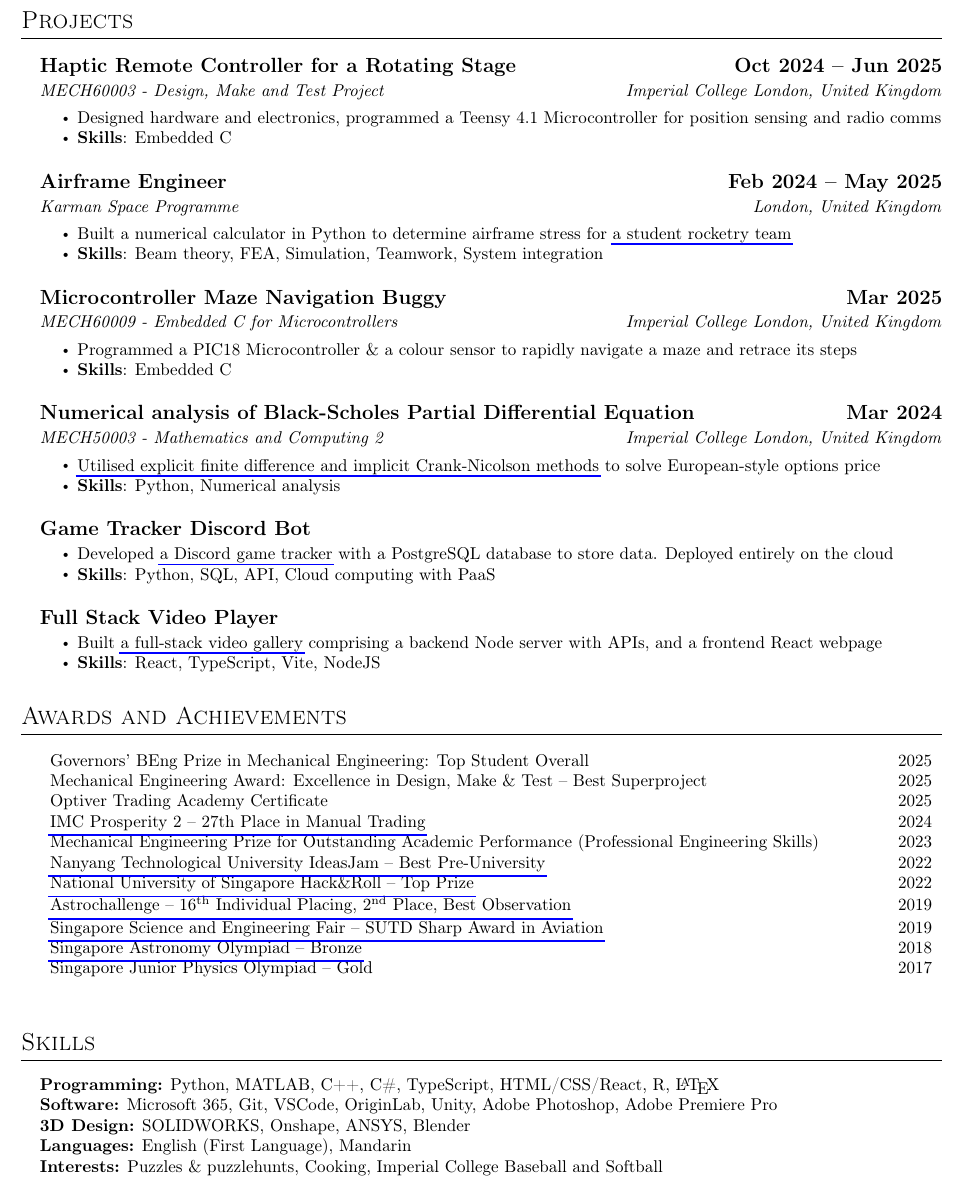
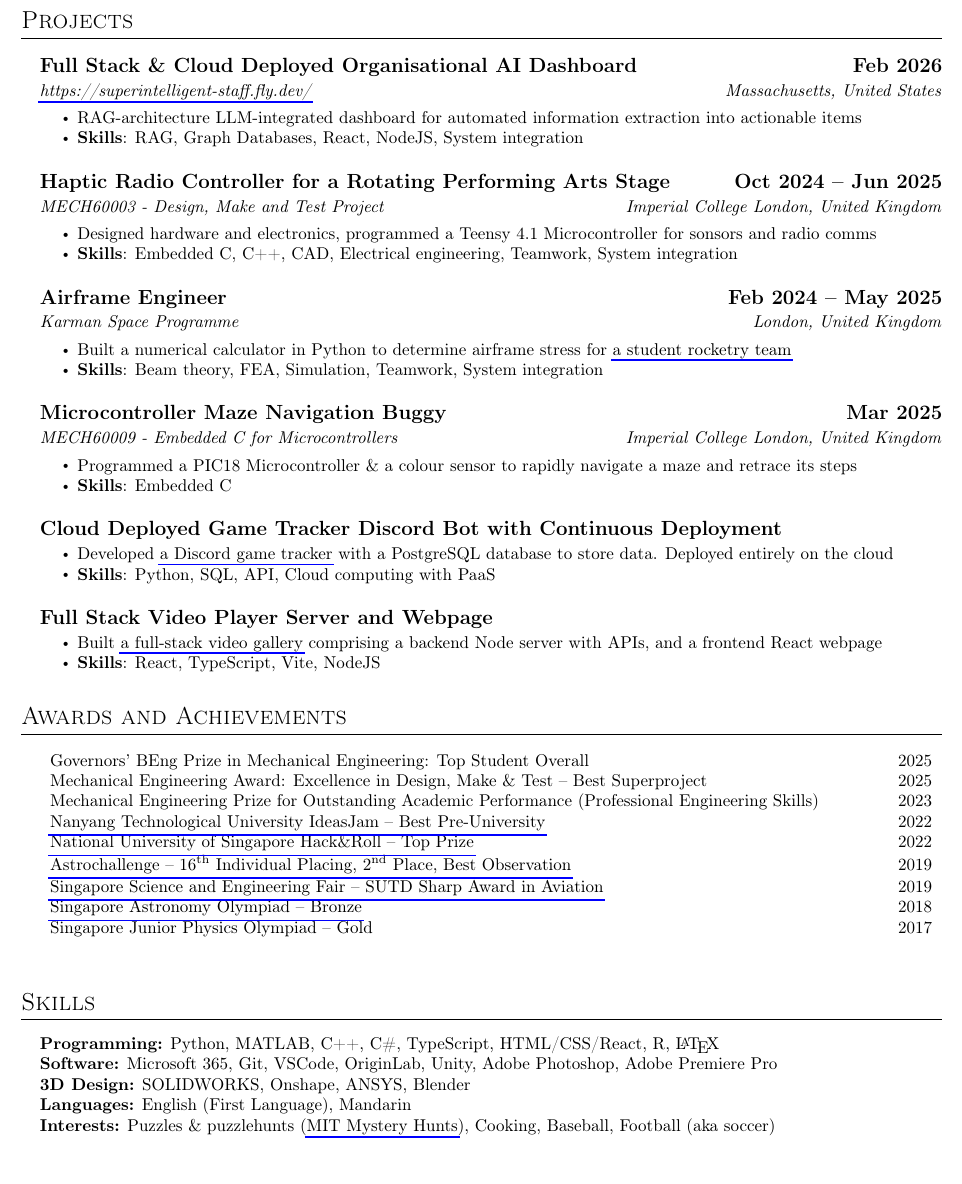
Before and after one commit to thedylone/cv, a LaTeX CV (main.tex): part of page 2 of 2, cut so that both start at the same text. Compiled offline with pdfLaTeX.

Commit message:
Updates from Overleaf

```diff
--- a/main.tex
+++ b/main.tex
@@ -128,43 +135,50 @@ Passionate about software engineering and simulations, I enjoy designing machine
 
 \section{Projects}
 \begin{subsections}
-    \DatedSubsection{Haptic Remote Controller for a Rotating Stage}{Oct 2024 -- Jun 2025}
+    \DatedSubsection{Full Stack \& Cloud Deployed Organisational AI Dashboard}{Feb 2026}
+    \subtitle{\href{https://superintelligent-staff.fly.dev/}{https://superintelligent-staff.fly.dev/} \hfill Massachusetts, United States}
+    \begin{itemize}[leftmargin=!, itemindent=-1em]
+        \item RAG-architecture LLM-integrated dashboard for automated information extraction into actionable items
+        \item \textbf{Skills}: RAG, Graph Databases, React, NodeJS, System integration
+    \end{itemize}
+
+    \hypertarget{proj_DMT}{}\DatedSubsection{Haptic Radio Controller for a Rotating Performing Arts Stage}{Oct 2024 -- Jun 2025}
     \subtitle{MECH60003 - Design, Make and Test Project \hfill Imperial College London, United Kingdom}
-    \begin{itemize}
-        \item Designed hardware and electronics, programmed a Teensy 4.1 Microcontroller for position sensing and radio comms
-        \item \textbf{Skills}: Embedded C
+    \begin{itemize}[leftmargin=!, itemindent=-1em]
+        \item Designed hardware and electronics, programmed a Teensy 4.1 Microcontroller for sonsors and radio comms
+        \item \textbf{Skills}: Embedded C, C++, CAD, Electrical engineering, Teamwork, System integration
     \end{itemize}
 
     \DatedSubsection{Airframe Engineer}{Feb 2024 -- May 2025}
     \subtitle{Karman Space Programme \hfill London, United Kingdom}
-    \begin{itemize}
+    \begin{itemize}[leftmargin=!, itemindent=-1em]
         \item Built a numerical calculator in Python to determine airframe stress for  \href{https://www.karmanspace.co.uk/}{a student rocketry team}
         \item \textbf{Skills}: Beam theory, FEA, Simulation, Teamwork, System integration
     \end{itemize}
 
     \DatedSubsection{Microcontroller Maze Navigation Buggy}{Mar 2025}
     \subtitle{MECH60009 - Embedded C for Microcontrollers \hfill Imperial College London, United Kingdom}
-    \begin{itemize}
+    \begin{itemize}[leftmargin=!, itemindent=-1em]
         \item Programmed a PIC18 Microcontroller \& a colour sensor to rapidly navigate a maze and retrace its steps
         \item \textbf{Skills}: Embedded C
     \end{itemize}
 
-    \DatedSubsection{Numerical analysis of Black-Scholes Partial Differential Equation}{Mar 2024}
-    \subtitle{MECH50003 - Mathematics and Computing 2 \hfill Imperial College London, United Kingdom}
-    \begin{itemize}
-        \item \href{https://github.com/thedylone/black-scholes-numerical}{Utilised explicit finite difference and implicit Crank-Nicolson methods} to solve European-style options price
-        \item \textbf{Skills}: Python, Numerical analysis
-    \end{itemize}
+    % \DatedSubsection{Numerical analysis of Black-Scholes Partial Differential Equation}{Mar 2024}
+    % \subtitle{MECH50003 - Mathematics and Computing 2 \hfill Imperial College London, United Kingdom}
+    % \begin{itemize}
+    %     \item \href{https://github.com/thedylone/black-scholes-numerical}{Utilised explicit finite difference and implicit Crank-Nicolson methods} to solve European-style options price
+    %     \item \textbf{Skills}: Python, Numerical analysis
+    % \end{itemize}
 
-    \Subsection{Game Tracker Discord Bot}
+    \Subsection{Cloud Deployed Game Tracker Discord Bot with Continuous Deployment}
     % \subtitle{laffey bot -- a VALORANT tracker and notifier}
-    \begin{itemize}
+    \begin{itemize}[leftmargin=!, itemindent=-1em]
         \item Developed \href{https://thedylone.github.io/laffey-bot/}{a Discord game tracker} with a PostgreSQL database to store data. Deployed entirely on the cloud
         \item \textbf{Skills}: Python, SQL, API, Cloud computing with PaaS
     \end{itemize}
 
-    \Subsection{Full Stack Video Player}
-    \begin{itemize}
+    \Subsection{Full Stack Video Player Server and Webpage}
+    \begin{itemize}[leftmargin=!, itemindent=-1em]
         \item Built \href{https://github.com/thedylone/node-video-player}{a full-stack video gallery} comprising a backend Node server with APIs, and a frontend React webpage
         \item \textbf{Skills}: React, TypeScript, Vite, NodeJS
     \end{itemize}
@@ -178,10 +192,10 @@ Passionate about software engineering and simulations, I enjoy designing machine
 
 \section{Awards and Achievements}
 \begin{subsections}
-    \DatedEntry{Governors' BEng Prize in Mechanical Engineering: Top Student Overall}{2025}
+    \hypertarget{award_BEng}{\DatedEntry{Governors' BEng Prize in Mechanical Engineering: Top Student Overall}{2025}}
     \DatedEntry{Mechanical Engineering Award: Excellence in Design, Make \& Test -- Best Superproject}{2025}
-    \DatedEntry{Optiver Trading Academy Certificate}{2025}
-    \DatedEntry{\href{https://prosperity.imc.com/}{IMC Prosperity 2 -- 27th Place in Manual Trading}}{2024}
+    % \DatedEntry{Optiver Trading Academy Certificate}{2025}
+    % \DatedEntry{\href{https://prosperity.imc.com/}{IMC Prosperity 2 -- 27th Place in Manual Trading}}{2024}
     % \DatedEntry{Optiver Trading Challenge at IC Hack}{2024}
     \DatedEntry{Mechanical Engineering Prize for Outstanding Academic Performance (Professional Engineering Skills)}{2023}
     \DatedEntry{\href{https://www.ntu.edu.sg/eee/student-life/ideasjam-by-garage@eee-continues-to-drive-the-entrepreneurial-spirit-in-ntu-students}{Nanyang Technological University IdeasJam -- Best Pre-University}}{2022}
@@ -198,7 +212,7 @@ Passionate about software engineering and simulations, I enjoy designing machine
     \item \textbf{Software:} Microsoft 365, Git, VSCode, OriginLab, Unity, Adobe Photoshop, Adobe Premiere Pro
     \item \textbf{3D Design:} SOLIDWORKS, Onshape, ANSYS, Blender
     \item \textbf{Languages:} English (First Language), Mandarin
-    \item \textbf{Interests:} Puzzles \& puzzlehunts, Cooking, Imperial College Baseball and Softball
+    \item \textbf{Interests:} Puzzles \& puzzlehunts (\href{https://puzzles.mit.edu/}{MIT Mystery Hunts}), Cooking, Baseball, Football (aka soccer)
 \end{subsections}
 
 \end{document}
```
Also changed, not shown: main.tex (31 more changed lines).
